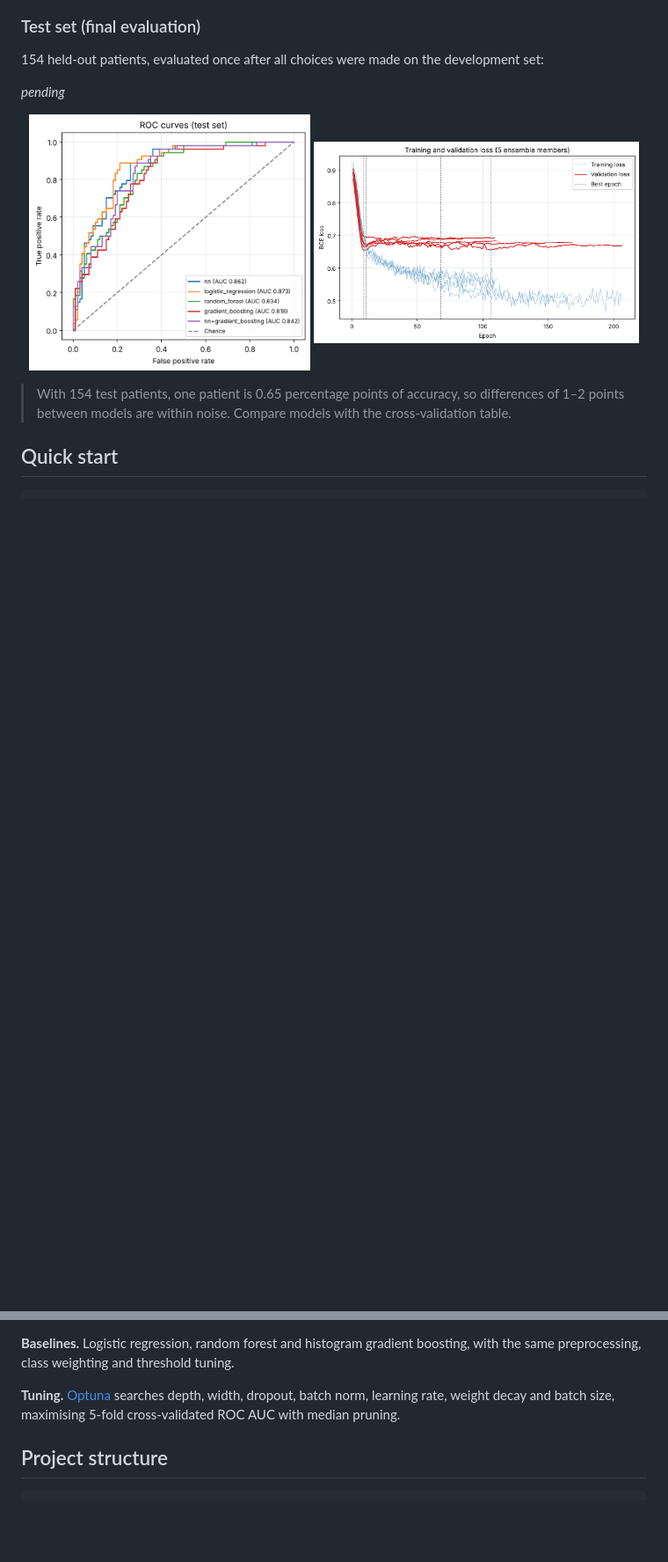
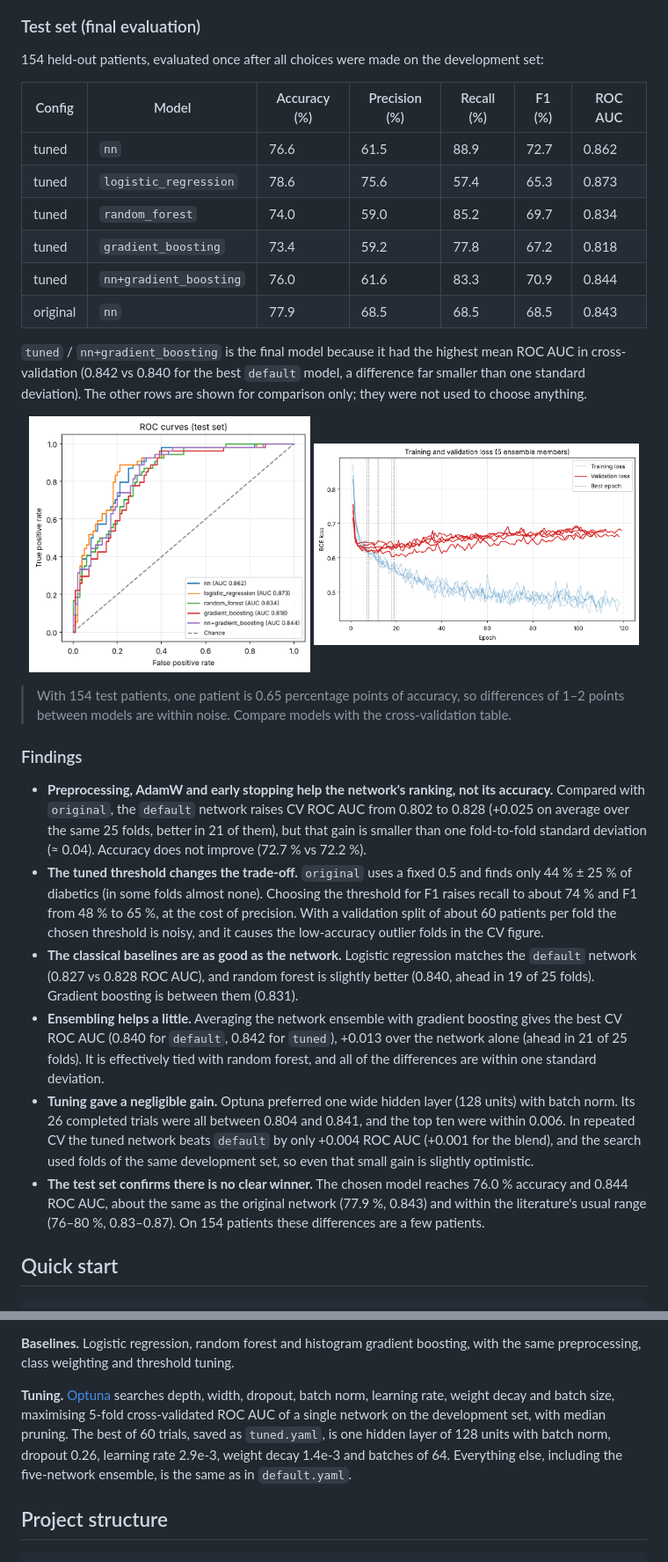
Before and after one commit to minalotfy0-web/health-classifier-diabetes-prediction-pytorch, a Markdown page: README.md, 2 parts joined by grey strips. Shown at 88% size. Drawn GitHub-style; blank space fills up the shorter version.

Commit message:
Fill in results and findings in README
Co-Authored-By: Claude Opus 5.5 <noreply@anthropic.com>
Claude-Session: https://claude.ai/code/session_01PDrFGzzf8Krypid9ernws6

```diff
--- a/README.md
+++ b/README.md
@@ -24,17 +36,34 @@ _pending_
 154 held-out patients, evaluated once after all choices were made on the development set:
 
 <!-- TEST-RESULTS:START -->
-_pending_
+| Config | Model | Accuracy (%) | Precision (%) | Recall (%) | F1 (%) | ROC AUC |
+|---|---|---|---|---|---|---|
+| tuned | `nn` | 76.6 | 61.5 | 88.9 | 72.7 | 0.862 |
+| tuned | `logistic_regression` | 78.6 | 75.6 | 57.4 | 65.3 | 0.873 |
+| tuned | `random_forest` | 74.0 | 59.0 | 85.2 | 69.7 | 0.834 |
+| tuned | `gradient_boosting` | 73.4 | 59.2 | 77.8 | 67.2 | 0.818 |
+| tuned | `nn+gradient_boosting` | 76.0 | 61.6 | 83.3 | 70.9 | 0.844 |
+| original | `nn` | 77.9 | 68.5 | 68.5 | 68.5 | 0.843 |
+
+`tuned` / `nn+gradient_boosting` is the final model because it had the highest mean ROC AUC in cross-validation (0.842 vs 0.840 for the best `default` model, a difference far smaller than one standard deviation). The other rows are shown for comparison only; they were not used to choose anything.
 <!-- TEST-RESULTS:END -->
 
 <p align="center">
-  <img src="results/default/figures/roc_curves.png" width="45%" alt="ROC curves">
-  <img src="results/default/figures/loss_curves.png" width="52%" alt="Loss curves">
+  <img src="results/tuned/figures/roc_curves.png" width="45%" alt="ROC curves">
+  <img src="results/tuned/figures/loss_curves.png" width="52%" alt="Loss curves">
 </p>
 
 > With 154 test patients, one patient is 0.65 percentage points of accuracy, so differences of 1–2 points between models are within noise. Compare models with the cross-validation table.
 
 <!-- FINDINGS:START -->
+### Findings
+
+- **Preprocessing, AdamW and early stopping help the network's ranking, not its accuracy.** Compared with `original`, the `default` network raises CV ROC AUC from 0.802 to 0.828 (+0.025 on average over the same 25 folds, better in 21 of them), but that gain is smaller than one fold-to-fold standard deviation (≈ 0.04). Accuracy does not improve (72.7 % vs 72.2 %).
+- **The tuned threshold changes the trade-off.** `original` uses a fixed 0.5 and finds only 44 % ± 25 % of diabetics (in some folds almost none). Choosing the threshold for F1 raises recall to about 74 % and F1 from 48 % to 65 %, at the cost of precision. With a validation split of about 60 patients per fold the chosen threshold is noisy, and it causes the low-accuracy outlier folds in the CV figure.
+- **The classical baselines are as good as the network.** Logistic regression matches the `default` network (0.827 vs 0.828 ROC AUC), and random forest is slightly better (0.840, ahead in 19 of 25 folds). Gradient boosting is between them (0.831).
+- **Ensembling helps a little.** Averaging the network ensemble with gradient boosting gives the best CV ROC AUC (0.840 for `default`, 0.842 for `tuned`), +0.013 over the network alone (ahead in 21 of 25 folds). It is effectively tied with random forest, and all of the differences are within one standard deviation.
+- **Tuning gave a negligible gain.** Optuna preferred one wide hidden layer (128 units) with batch norm. Its 26 completed trials were all between 0.804 and 0.841, and the top ten were within 0.006. In repeated CV the tuned network beats `default` by only +0.004 ROC AUC (+0.001 for the blend), and the search used folds of the same development set, so even that small gain is slightly optimistic.
+- **The test set confirms there is no clear winner.** The chosen model reaches 76.0 % accuracy and 0.844 ROC AUC, about the same as the original network (77.9 %, 0.843) and within the literature's usual range (76–80 %, 0.83–0.87). On 154 patients these differences are a few patients.
 <!-- FINDINGS:END -->
 
 ## Quick start
@@ -77,7 +106,7 @@ python -m diabetes_classifier cv --config configs/original.yaml configs/default.
 
 **Baselines.** Logistic regression, random forest and histogram gradient boosting, with the same preprocessing, class weighting and threshold tuning.
 
-**Tuning.** [Optuna](https://optuna.org) searches depth, width, dropout, batch norm, learning rate, weight decay and batch size, maximising 5-fold cross-validated ROC AUC with median pruning.
+**Tuning.** [Optuna](https://optuna.org) searches depth, width, dropout, batch norm, learning rate, weight decay and batch size, maximising 5-fold cross-validated ROC AUC of a single network on the development set, with median pruning. The best of 60 trials, saved as `tuned.yaml`, is one hidden layer of 128 units with batch norm, dropout 0.26, learning rate 2.9e-3, weight decay 1.4e-3 and batches of 64. Everything else, including the five-network ensemble, is the same as in `default.yaml`.
 
 ## Project structure
 
```
Also changed, not shown: other parts of README.md (+13 -1 lines).
